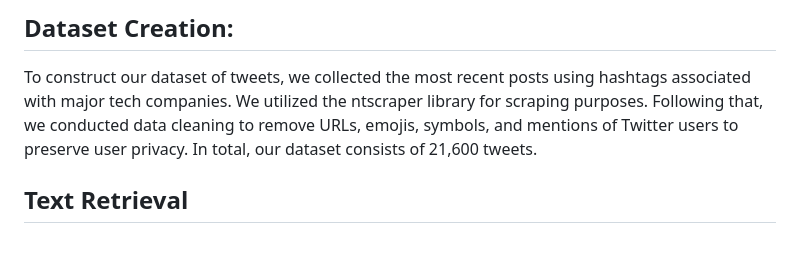
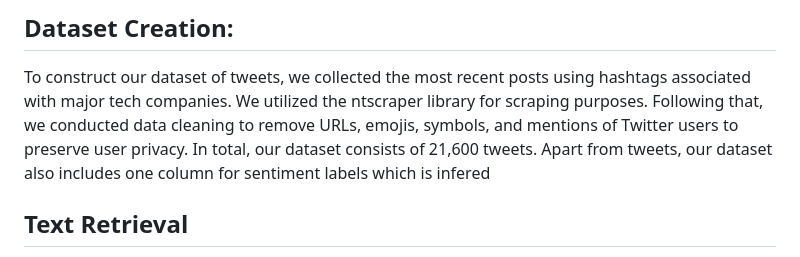
Before and after one commit to vengottip/CS410_Project, a Markdown page: README.md, the part around the change. GitHub-like rendering.

```diff
--- a/README.md
+++ b/README.md
@@ -43,7 +43,7 @@ Required packages are listed in requirements.txt
 ## Dataset Creation:
 
 To construct our dataset of tweets, we collected the most recent posts using hashtags associated with major tech companies.
-We utilized the ntscraper library for scraping purposes. Following that, we conducted data cleaning to remove URLs, emojis, symbols, and mentions of Twitter users to preserve user privacy. In total, our dataset consists of 21,600 tweets.
+We utilized the ntscraper library for scraping purposes. Following that, we conducted data cleaning to remove URLs, emojis, symbols, and mentions of Twitter users to preserve user privacy. In total, our dataset consists of 21,600 tweets. Apart from tweets, our dataset also includes one column for sentiment labels which is infered
 
 
 ## Text Retrieval
```
